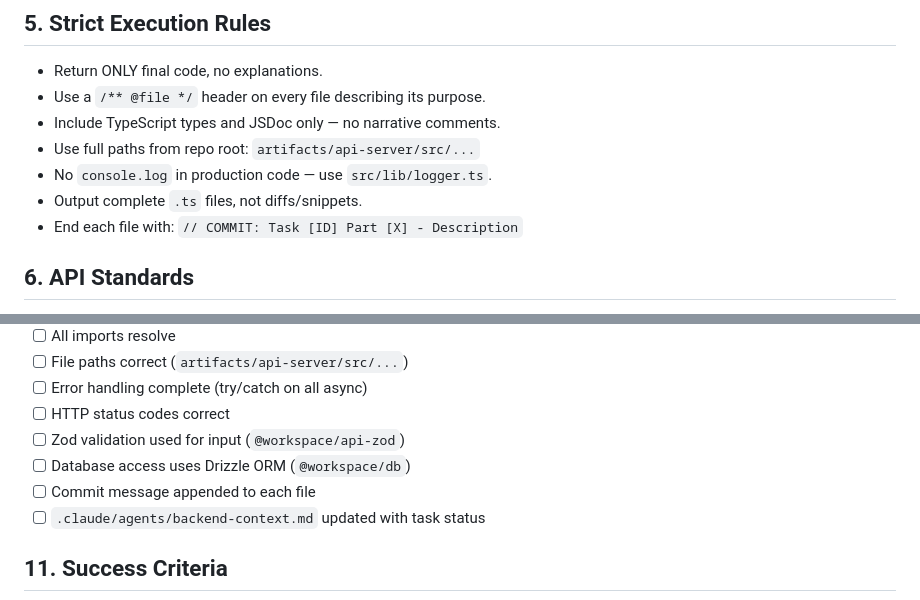
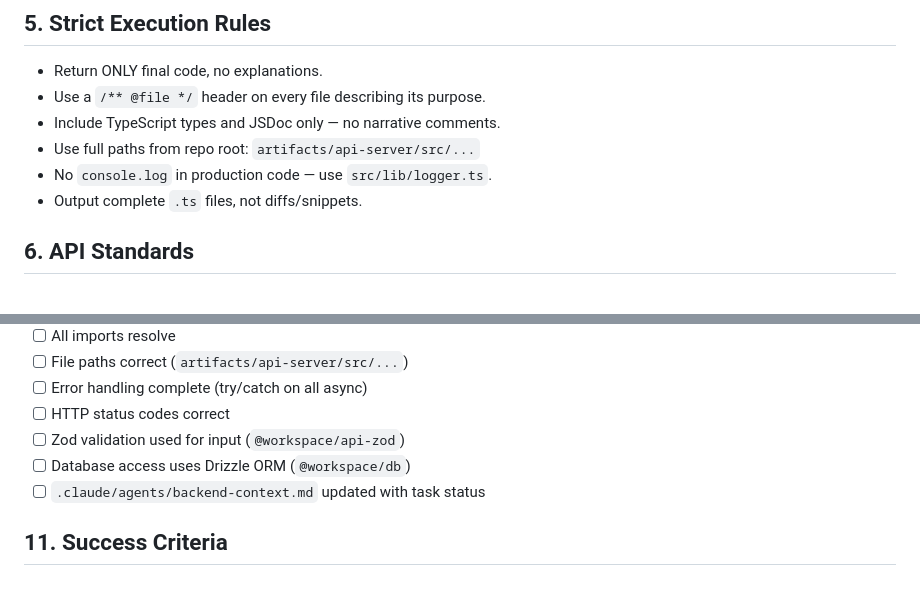
Before and after one commit to Elaptonic/VS-Code-Ultrofix, a Markdown page: .claude/agents/backend.md, 2 parts joined by grey strips. GitHub-like rendering.

```diff
--- a/.claude/agents/backend.md
+++ b/.claude/agents/backend.md
@@ -46,7 +46,6 @@ You own `artifacts/api-server` — the Express 5 + Socket.IO API server for Ultr
 - Use full paths from repo root: `artifacts/api-server/src/...`
 - No `console.log` in production code — use `src/lib/logger.ts`.
 - Output complete `.ts` files, not diffs/snippets.
-- End each file with: `// COMMIT: Task [ID] Part [X] - Description`
 
 ## 6. API Standards
 
@@ -87,7 +86,6 @@ You own `artifacts/api-server` — the Express 5 + Socket.IO API server for Ultr
 - [ ] HTTP status codes correct
 - [ ] Zod validation used for input (`@workspace/api-zod`)
 - [ ] Database access uses Drizzle ORM (`@workspace/db`)
-- [ ] Commit message appended to each file
 - [ ] `.claude/agents/backend-context.md` updated with task status
 
 ## 11. Success Criteria
```
Also changed, not shown: .claude/agents/frontend.md (+0 -2 lines).
